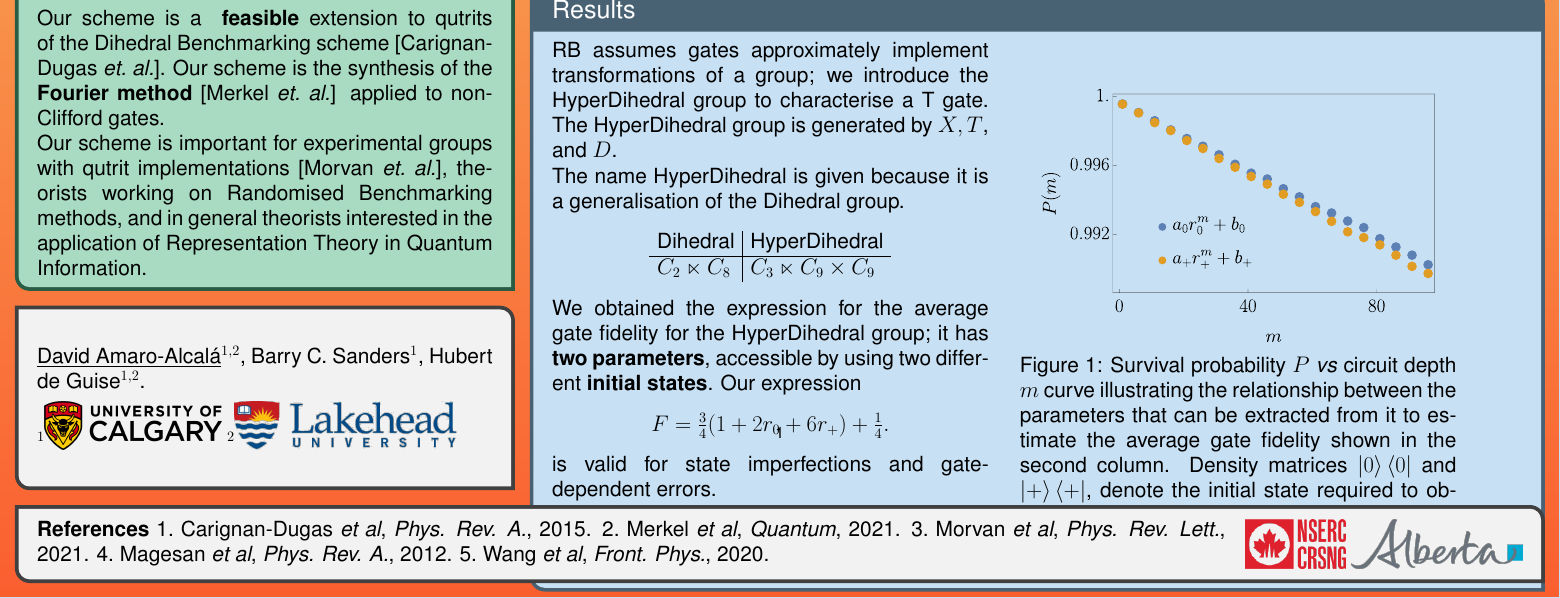
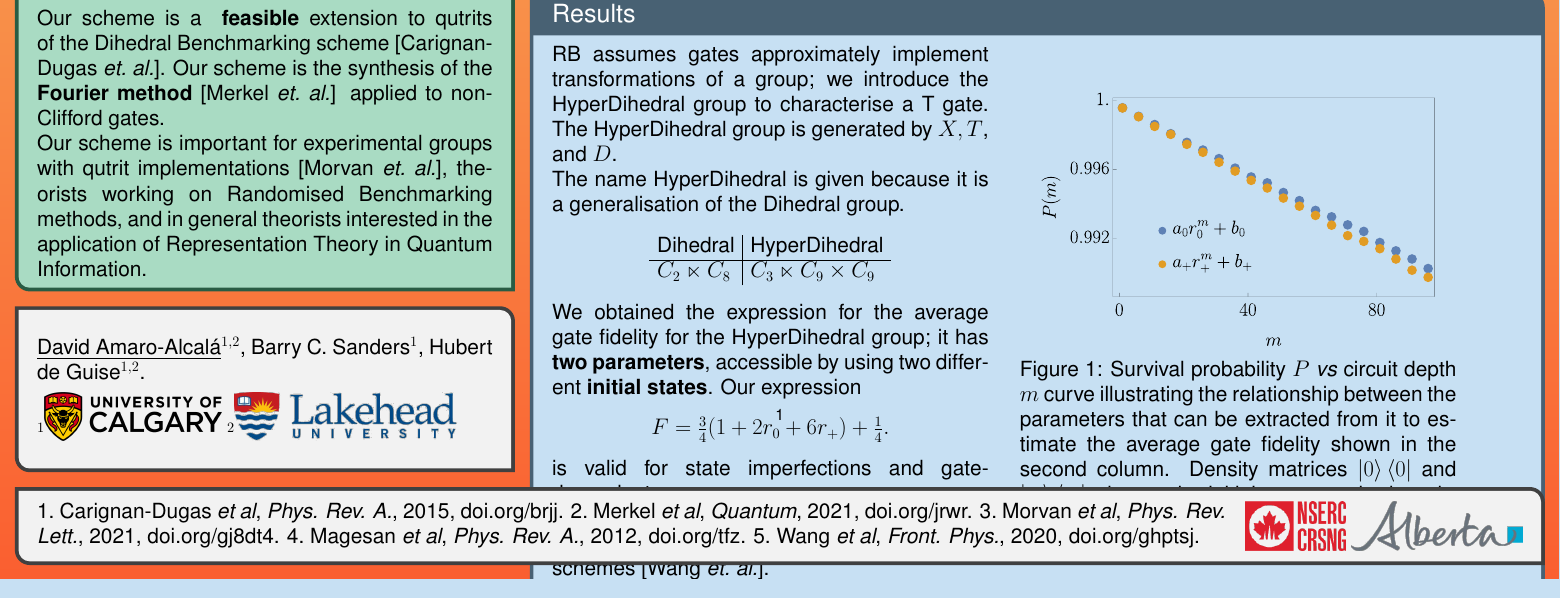
Before and after one commit to davidamaro/poster-quantum-days-2023, a LaTeX document (poster.tex): part of the page, cut so that both start at the same text. Compiled offline with pdfLaTeX.

Commit message:
newversion

```diff
--- a/poster.tex
+++ b/poster.tex
@@ -187,18 +187,18 @@ and \(r_+\), respectively.
 }{
 \begin{minipage}{0.8\linewidth}
     {%\tiny
-    \textbf{References}
+    % \textbf{References}
 % [brjj] Carignan-Dugas, Phys. Rev. A., 2015.
 % [jrwr] Merkel, Quantum, 2021.
 % [gj8dt4] Morvan, Phys. Rev. Lett., 2021.
 % [tfz] Magesan, Phys. Rev. A., 2012.
 % [ghptsj] Wang, Front. Phys., 2020.
 \begin{enumerate*}
-\item Carignan-Dugas \emph{et al}, \emph{Phys. Rev. A.}, 2015.
-\item Merkel \emph{et al}, \emph{Quantum}, 2021.
-\item Morvan \emph{et al}, \emph{Phys. Rev. Lett.}, 2021.
-\item Magesan \emph{et al}, \emph{Phys. Rev. A.}, 2012.
-\item Wang \emph{et al}, \emph{Front. Phys.}, 2020.
+\item Carignan-Dugas \emph{et al}, \emph{Phys. Rev. A.}, 2015, doi.org/brjj.
+\item Merkel \emph{et al}, \emph{Quantum}, 2021, doi.org/jrwr.
+\item Morvan \emph{et al}, \emph{Phys. Rev. Lett.}, 2021, doi.org/gj8dt4.
+\item Magesan \emph{et al}, \emph{Phys. Rev. A.}, 2012, doi.org/tfz.
+\item Wang \emph{et al}, \emph{Front. Phys.}, 2020, doi.org/ghptsj.
 \end{enumerate*}
 }
 \end{minipage}
```
Also changed, not shown: poster.pdf, poster.tex (4 more changed lines).
